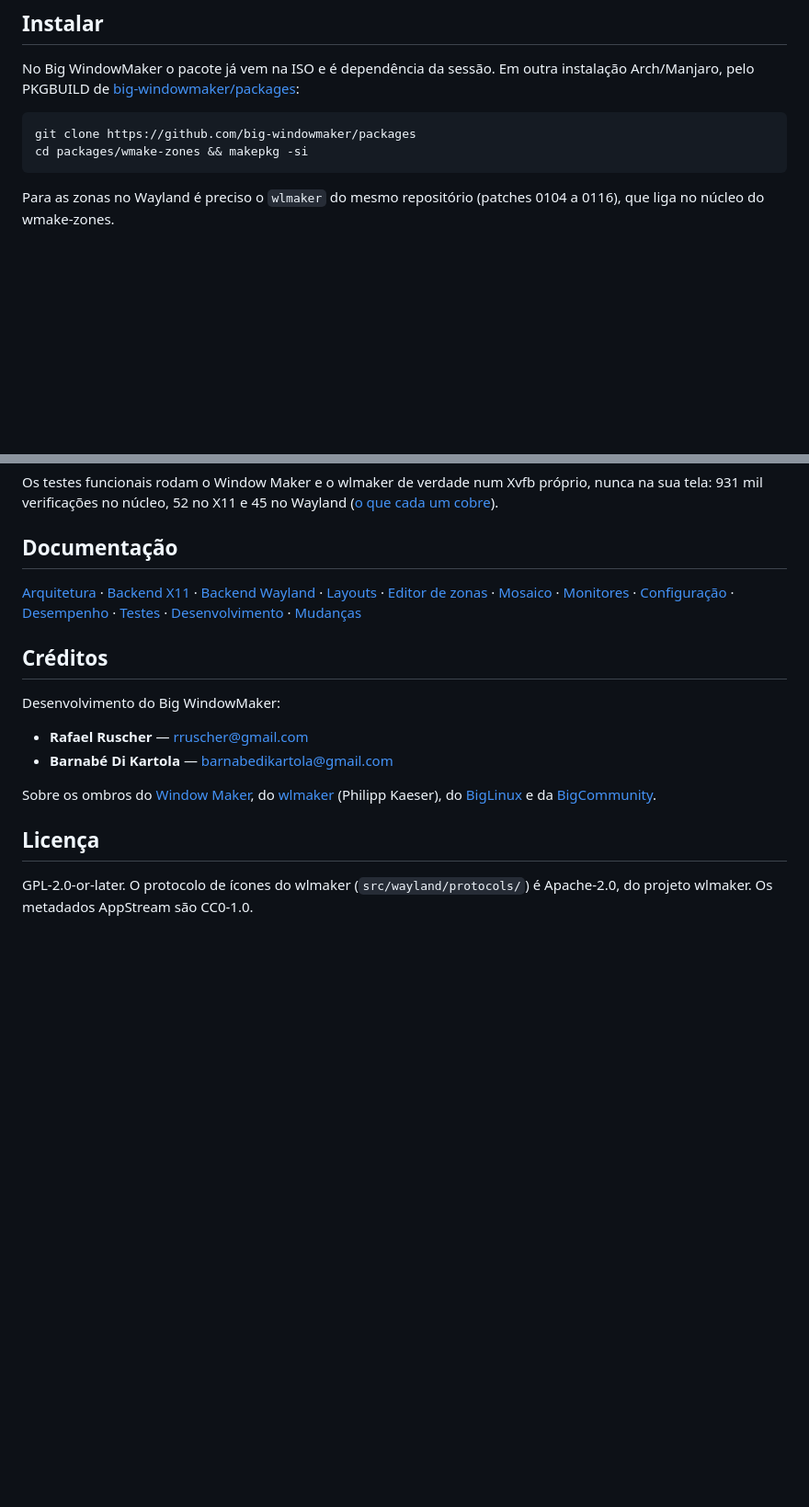
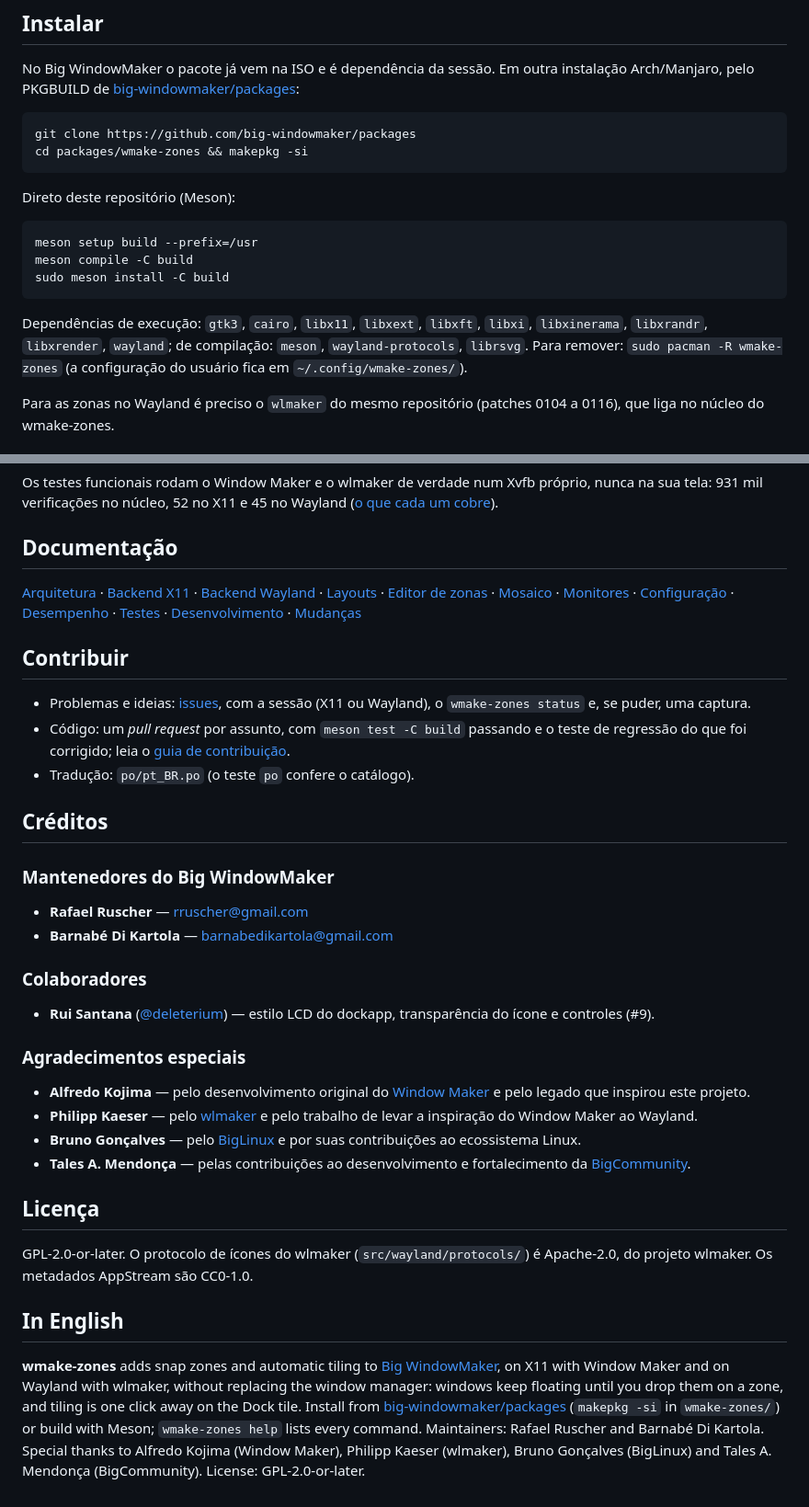
Before and after one commit to big-windowmaker/wmake-zones, a Markdown page: README.md, 2 parts joined by grey strips. Shown at 92% size. Rendered like a GitHub page; blank space fills up the shorter version.

````diff
--- a/README.md
+++ b/README.md
@@ -106,6 +138,19 @@ outra instalação Arch/Manjaro, pelo PKGBUILD de
 git clone https://github.com/big-windowmaker/packages
 cd packages/wmake-zones && makepkg -si
 ```
+
+Direto deste repositório (Meson):
+
+```sh
+meson setup build --prefix=/usr
+meson compile -C build
+sudo meson install -C build
+```
+
+Dependências de execução: `gtk3`, `cairo`, `libx11`, `libxext`, `libxft`,
+`libxi`, `libxinerama`, `libxrandr`, `libxrender`, `wayland`; de compilação:
+`meson`, `wayland-protocols`, `librsvg`. Para remover: `sudo pacman -R
+wmake-zones` (a configuração do usuário fica em `~/.config/wmake-zones/`).
 
 Para as zonas no Wayland é preciso o `wlmaker` do mesmo repositório (patches
 0104 a 0116), que liga no núcleo do wmake-zones.
@@ -263,19 +308,55 @@ no Wayland ([o que cada um cobre](docs/testing.md)).
 [Desenvolvimento](docs/development.md) ·
 [Mudanças](CHANGELOG.md)
 
+## Contribuir
+
+- Problemas e ideias: [issues](https://github.com/big-windowmaker/wmake-zones/issues),
+  com a sessão (X11 ou Wayland), o `wmake-zones status` e, se puder, uma captura.
+- Código: um *pull request* por assunto, com `meson test -C build` passando
+  e o teste de regressão do que foi corrigido; leia o
+  [guia de contribuição](https://github.com/big-windowmaker/.github/blob/main/CONTRIBUTING.md).
+- Tradução: `po/pt_BR.po` (o teste `po` confere o catálogo).
+
 ## Créditos
 
-Desenvolvimento do Big WindowMaker:
+### Mantenedores do Big WindowMaker
 
 - **Rafael Ruscher** — <rruscher@gmail.com>
 - **Barnabé Di Kartola** — <barnabedikartola@gmail.com>
 
-Sobre os ombros do [Window Maker](https://www.windowmaker.org/), do
-[wlmaker](https://github.com/phkaeser/wlmaker) (Philipp Kaeser), do
-[BigLinux](https://www.biglinux.com.br) e da [BigCommunity](https://communitybig.org).
+### Colaboradores
+
+- **Rui Santana** ([@deleterium](https://github.com/deleterium)) — estilo LCD
+  do dockapp, transparência do ícone e controles (#9).
+
+### Agradecimentos especiais
+
+- **Alfredo Kojima** — pelo desenvolvimento original do
+  [Window Maker](https://www.windowmaker.org/) e pelo legado que inspirou
+  este projeto.
+- **Philipp Kaeser** — pelo [wlmaker](https://github.com/phkaeser/wlmaker) e
+  pelo trabalho de levar a inspiração do Window Maker ao Wayland.
+- **Bruno Gonçalves** — pelo [BigLinux](https://www.biglinux.com.br/) e por
+  suas contribuições ao ecossistema Linux.
+- **Tales A. Mendonça** — pelas contribuições ao desenvolvimento e
+  fortalecimento da [BigCommunity](https://communitybig.org).
 
 ## Licença
 
 GPL-2.0-or-later. O protocolo de ícones do wlmaker
 (`src/wayland/protocols/`) é Apache-2.0, do projeto wlmaker. Os metadados
 AppStream são CC0-1.0.
+
+## In English
+
+**wmake-zones** adds snap zones and automatic tiling to
+[Big WindowMaker](https://github.com/big-windowmaker/big-wm), on X11 with
+Window Maker and on Wayland with wlmaker, without replacing the window
+manager: windows keep floating until you drop them on a zone, and tiling is
+one click away on the Dock tile. Install from
+[big-windowmaker/packages](https://github.com/big-windowmaker/packages)
+(`makepkg -si` in `wmake-zones/`) or build with Meson; `wmake-zones help`
+lists every command. Maintainers: Rafael Ruscher and Barnabé Di Kartola.
+Special thanks to Alfredo Kojima (Window Maker), Philipp Kaeser (wlmaker),
+Bruno Gonçalves (BigLinux) and Tales A. Mendonça (BigCommunity).
+License: GPL-2.0-or-later.
````
Also changed, not shown: other parts of README.md (+34 -2 lines), docs/screenshots/0.4-preferencias.png (added), docs/screenshots/0.4-x11-mosaico.png (added), docs/screenshots/0.4-x11-seletor.png (added).
